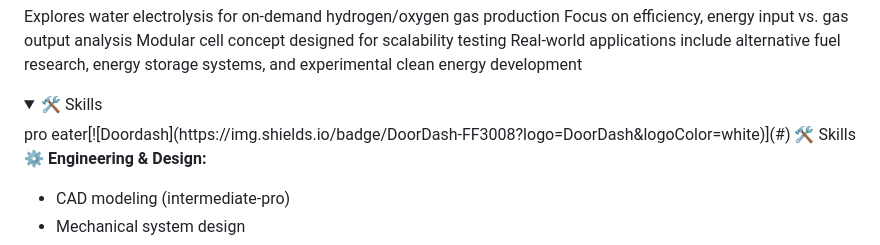
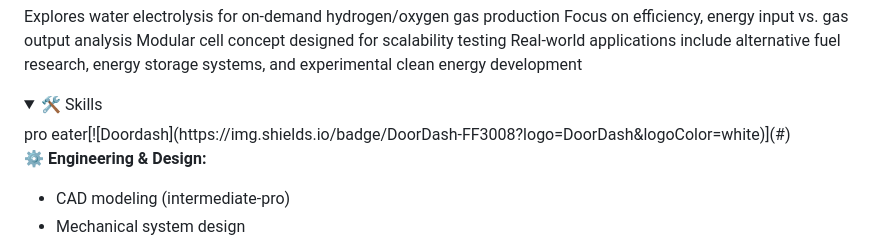
Before and after one commit to Henryvoidstar/im-working-on-this, a Markdown page: README.md, the part around the change. Drawn GitHub-style; folded sections open.

Commit message:
Fix duplicate skills header in README
Removed duplicate '🛠️ Skills' header from README.

```diff
--- a/README.md
+++ b/README.md
@@ -57,7 +57,6 @@ Real-world applications include alternative fuel research, energy storage system
 <details>
   <summary>🛠️ Skills</summary>
 pro eater[![Doordash](https://img.shields.io/badge/DoorDash-FF3008?logo=DoorDash&logoColor=white)](#)
-🛠️ Skills
 
 **⚙️ Engineering & Design:**
 - CAD modeling (intermediate-pro)
```
